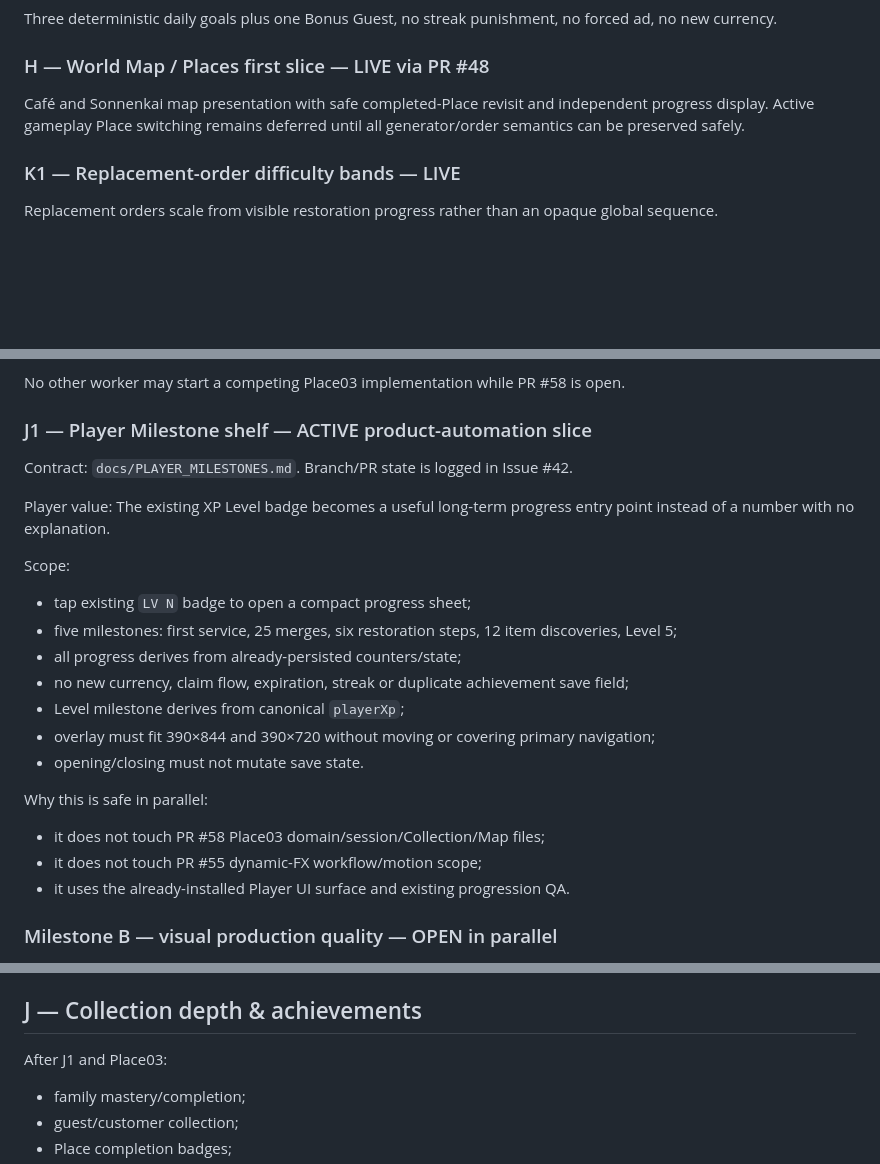
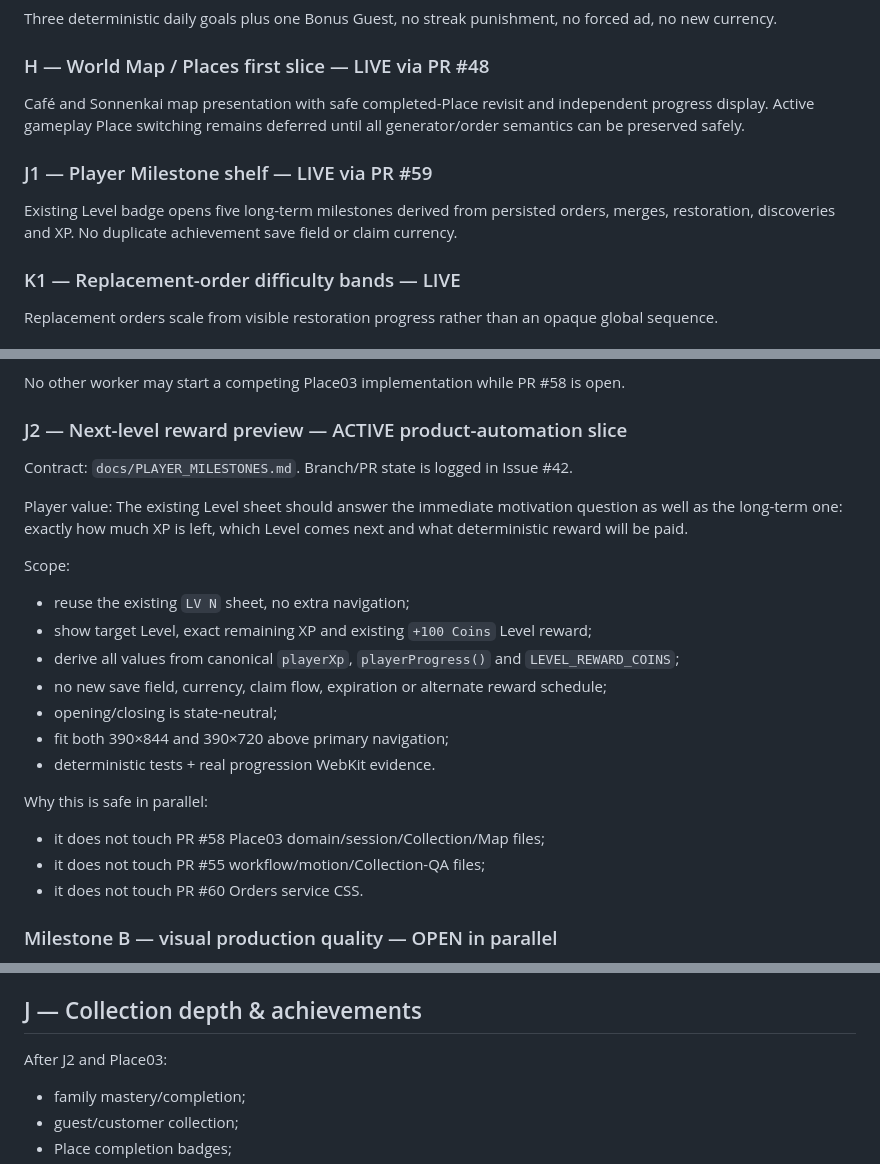
Before and after one commit to ys2mm422yb-max/poply, a Markdown page: docs/FEATURE_ROADMAP.md, 3 parts joined by grey strips. GitHub-like rendering; blank space fills up the shorter version.

Commit message:
Roadmap: advance progression transparency slice

```diff
--- a/docs/FEATURE_ROADMAP.md
+++ b/docs/FEATURE_ROADMAP.md
@@ -38,6 +39,9 @@ Three deterministic daily goals plus one Bonus Guest, no streak punishment, no f
 ### H — World Map / Places first slice — LIVE via PR #48
 Café and Sonnenkai map presentation with safe completed-Place revisit and independent progress display. Active gameplay Place switching remains deferred until all generator/order semantics can be preserved safely.
 
+### J1 — Player Milestone shelf — LIVE via PR #59
+Existing Level badge opens five long-term milestones derived from persisted orders, merges, restoration, discoveries and XP. No duplicate achievement save field or claim currency.
+
 ### K1 — Replacement-order difficulty bands — LIVE
 Replacement orders scale from visible restoration progress rather than an opaque global sequence.
 
@@ -55,26 +59,26 @@ Target:
 
 No other worker may start a competing Place03 implementation while PR #58 is open.
 
-### J1 — Player Milestone shelf — ACTIVE product-automation slice
+### J2 — Next-level reward preview — ACTIVE product-automation slice
 Contract: `docs/PLAYER_MILESTONES.md`.
 Branch/PR state is logged in Issue #42.
 
 Player value:
-The existing XP Level badge becomes a useful long-term progress entry point instead of a number with no explanation.
+The existing Level sheet should answer the immediate motivation question as well as the long-term one: exactly how much XP is left, which Level comes next and what deterministic reward will be paid.
 
 Scope:
-- tap existing `LV N` badge to open a compact progress sheet;
-- five milestones: first service, 25 merges, six restoration steps, 12 item discoveries, Level 5;
-- all progress derives from already-persisted counters/state;
-- no new currency, claim flow, expiration, streak or duplicate achievement save field;
-- Level milestone derives from canonical `playerXp`;
-- overlay must fit 390×844 and 390×720 without moving or covering primary navigation;
-- opening/closing must not mutate save state.
+- reuse the existing `LV N` sheet, no extra navigation;
+- show target Level, exact remaining XP and existing `+100 Coins` Level reward;
+- derive all values from canonical `playerXp`, `playerProgress()` and `LEVEL_REWARD_COINS`;
+- no new save field, currency, claim flow, expiration or alternate reward schedule;
+- opening/closing is state-neutral;
+- fit both 390×844 and 390×720 above primary navigation;
+- deterministic tests + real progression WebKit evidence.
 
 Why this is safe in parallel:
 - it does not touch PR #58 Place03 domain/session/Collection/Map files;
-- it does not touch PR #55 dynamic-FX workflow/motion scope;
-- it uses the already-installed Player UI surface and existing progression QA.
+- it does not touch PR #55 workflow/motion/Collection-QA files;
+- it does not touch PR #60 Orders service CSS.
 
 ### Milestone B — visual production quality — OPEN in parallel
 Current goals remain stronger color/material identity, better item/generator differentiation, more authored Board atmosphere, stronger merge/discovery/delivery/restoration effects and less dashboard-like presentation. Generated phone screenshots remain the acceptance evidence.
@@ -85,7 +89,7 @@ Binding rules require full-board states to remain fairly recoverable. Storage so
 An exploratory branch exists but has **no PR and is not active** because its required session integration overlaps current Place03 work. Rebuild it from then-current `main` only after the active session owner is clear.
 
 ## J — Collection depth & achievements
-After J1 and Place03:
+After J2 and Place03:
 - family mastery/completion;
 - guest/customer collection;
 - Place completion badges;
```
Also changed, not shown: other parts of docs/FEATURE_ROADMAP.md (+3 -2 lines).
